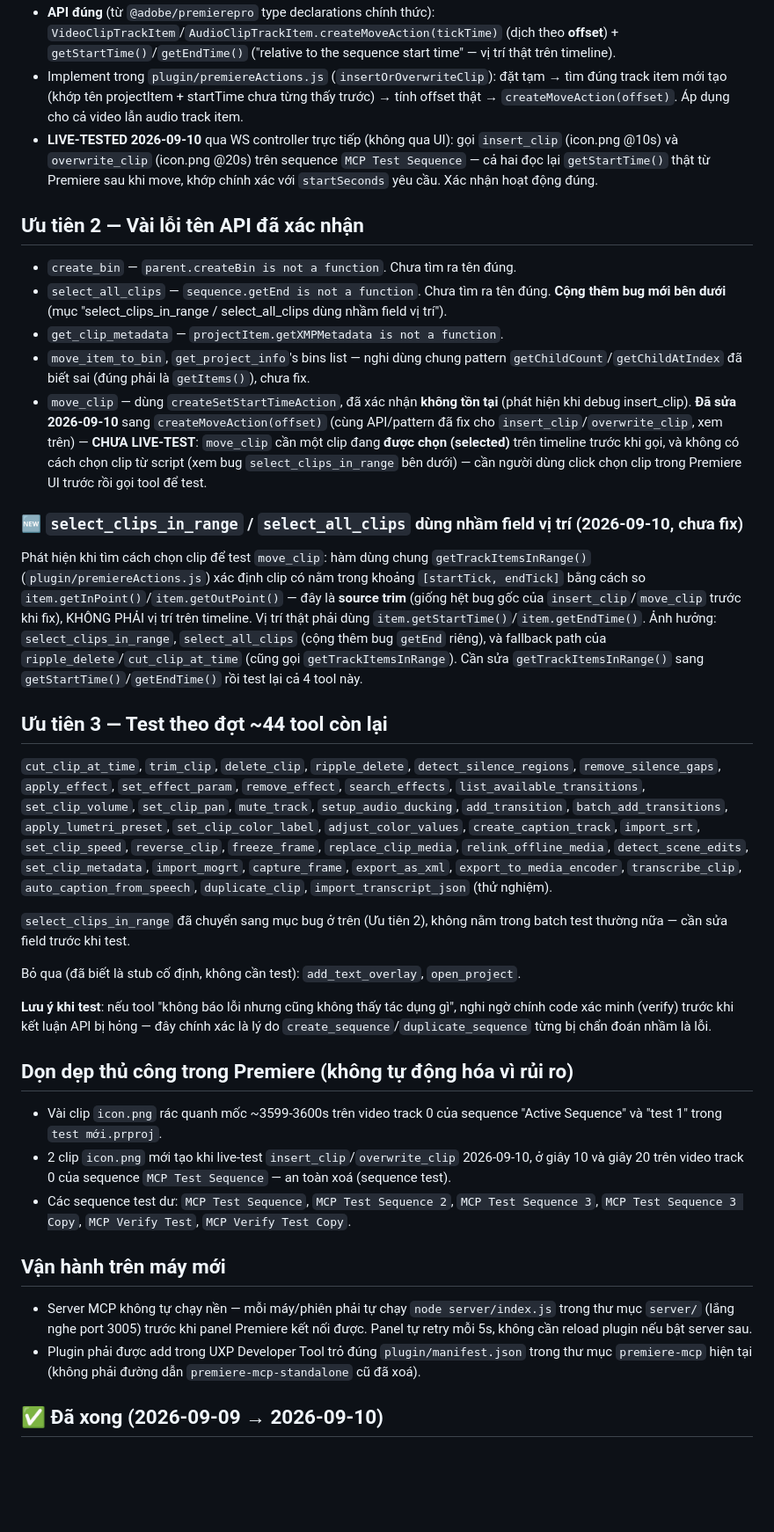
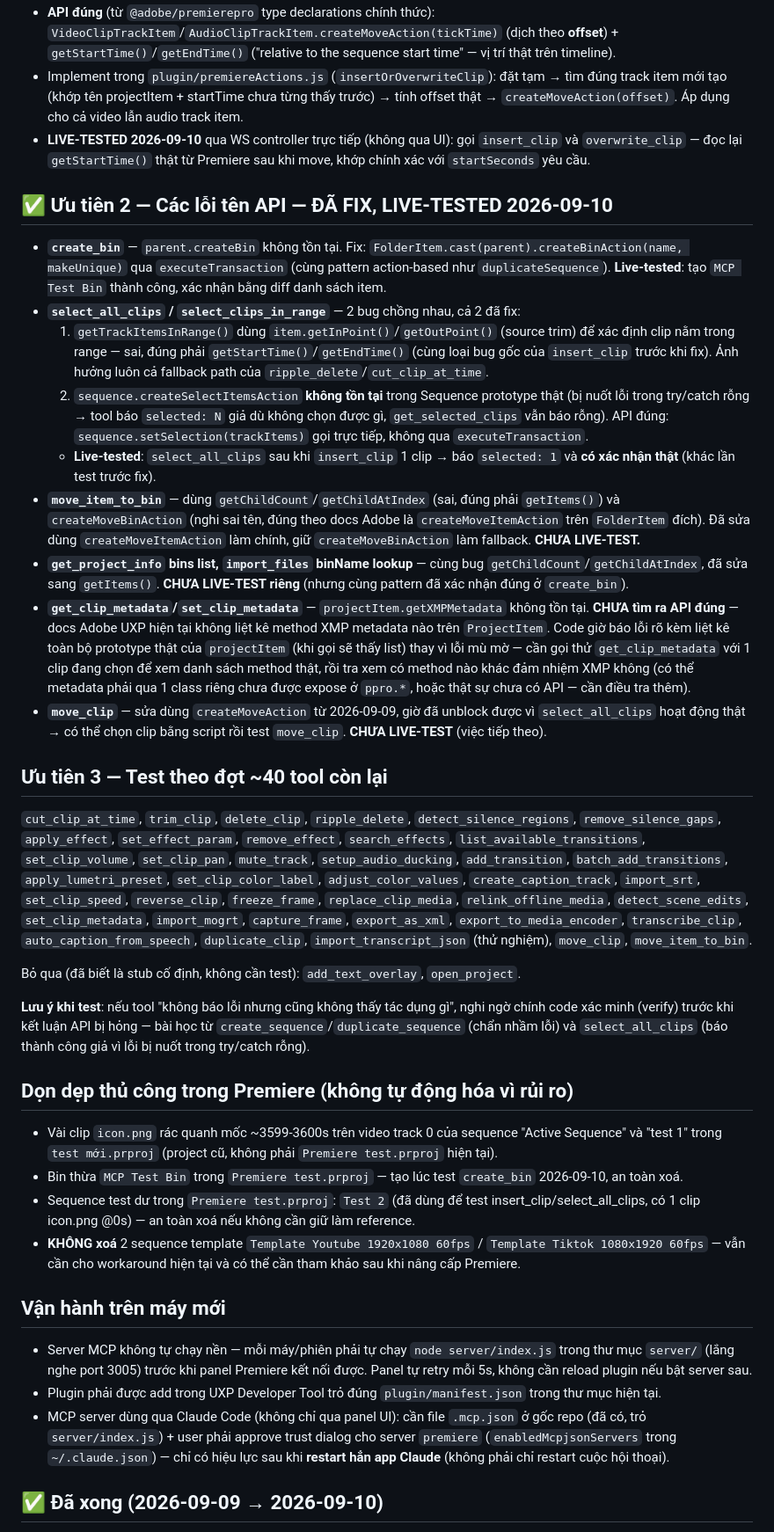
Before and after one commit to hongvietdoan-byte/VIP-MCP-premiere-Pro, a Markdown page: TODO.md, the part around one of its changes. Shown at 88% size. Rendered like a GitHub page; blank space fills up the shorter version.

```diff
--- a/TODO.md
+++ b/TODO.md
@@ -9,40 +32,40 @@ Core tool cho use case gốc (đặt ảnh/clip lên timeline theo time range).
 - Các cách sửa cũ thất bại vì dùng nhầm API: `createSetInPointAction`/`createSetOutPointAction` chỉnh **source trim** (`getInPoint`/`getOutPoint` = "relative to start time of the project item"), không phải vị trí timeline.
 - **API đúng** (từ `@adobe/premierepro` type declarations chính thức): `VideoClipTrackItem`/`AudioClipTrackItem.createMoveAction(tickTime)` (dịch theo **offset**) + `getStartTime()`/`getEndTime()` ("relative to the sequence start time" — vị trí thật trên timeline).
 - Implement trong `plugin/premiereActions.js` (`insertOrOverwriteClip`): đặt tạm → tìm đúng track item mới tạo (khớp tên projectItem + startTime chưa từng thấy trước) → tính offset thật → `createMoveAction(offset)`. Áp dụng cho cả video lẫn audio track item.
-- **LIVE-TESTED 2026-09-10** qua WS controller trực tiếp (không qua UI): gọi `insert_clip` (icon.png @10s) và `overwrite_clip` (icon.png @20s) trên sequence `MCP Test Sequence` — cả hai đọc lại `getStartTime()` thật từ Premiere sau khi move, khớp chính xác với `startSeconds` yêu cầu. Xác nhận hoạt động đúng.
+- **LIVE-TESTED 2026-09-10** qua WS controller trực tiếp (không qua UI): gọi `insert_clip` và `overwrite_clip` — đọc lại `getStartTime()` thật từ Premiere sau khi move, khớp chính xác với `startSeconds` yêu cầu.
 
-## Ưu tiên 2 — Vài lỗi tên API đã xác nhận
+## ✅ Ưu tiên 2 — Các lỗi tên API — ĐÃ FIX, LIVE-TESTED 2026-09-10
 
-- `create_bin` — `parent.createBin is not a function`. Chưa tìm ra tên đúng.
-- `select_all_clips` — `sequence.getEnd is not a function`. Chưa tìm ra tên đúng. **Cộng thêm bug mới bên dưới** (mục "select_clips_in_range / select_all_clips dùng nhầm field vị trí").
-- `get_clip_metadata` — `projectItem.getXMPMetadata is not a function`.
-- `move_item_to_bin`, `get_project_info`'s bins list — nghi dùng chung pattern `getChildCount`/`getChildAtIndex` đã biết sai (đúng phải là `getItems()`), chưa fix.
-- `move_clip` — dùng `createSetStartTimeAction`, đã xác nhận **không tồn tại** (phát hiện khi debug insert_clip). **Đã sửa 2026-09-10** sang `createMoveAction(offset)` (cùng API/pattern đã fix cho `insert_clip`/`overwrite_clip`, xem trên) — **CHƯA LIVE-TEST**: `move_clip` cần một clip đang **được chọn (selected)** trên timeline trước khi gọi, và không có cách chọn clip từ script (xem bug `select_clips_in_range` bên dưới) — cần người dùng click chọn clip trong Premiere UI trước rồi gọi tool để test.
+- **`create_bin`** — `parent.createBin` không tồn tại. Fix: `FolderItem.cast(parent).createBinAction(name, makeUnique)` qua `executeTransaction` (cùng pattern action-based như `duplicateSequence`). **Live-tested**: tạo `MCP Test Bin` thành công, xác nhận bằng diff danh sách item.
+- **`select_all_clips` / `select_clips_in_range`** — 2 bug chồng nhau, cả 2 đã fix:
+  1. `getTrackItemsInRange()` dùng `item.getInPoint()`/`getOutPoint()` (source trim) để xác định clip nằm trong range — sai, đúng phải `getStartTime()`/`getEndTime()` (cùng loại bug gốc của `insert_clip` trước khi fix). Ảnh hưởng luôn cả fallback path của `ripple_delete`/`cut_clip_at_time`.
+  2. `sequence.createSelectItemsAction` **không tồn tại** trong Sequence prototype thật (bị nuốt lỗi trong try/catch rỗng → tool báo `selected: N` giả dù không chọn được gì, `get_selected_clips` vẫn báo rỗng). API đúng: `sequence.setSelection(trackItems)` gọi trực tiếp, không qua `executeTransaction`.
+  - **Live-tested**: `select_all_clips` sau khi `insert_clip` 1 clip → báo `selected: 1` và **có xác nhận thật** (khác lần test trước fix).
+- **`move_item_to_bin`** — dùng `getChildCount`/`getChildAtIndex` (sai, đúng phải `getItems()`) và `createMoveBinAction` (nghi sai tên, đúng theo docs Adobe là `createMoveItemAction` trên `FolderItem` đích). Đã sửa dùng `createMoveItemAction` làm chính, giữ `createMoveBinAction` làm fallback. **CHƯA LIVE-TEST.**
+- **`get_project_info` bins list, `import_files` binName lookup** — cùng bug `getChildCount`/`getChildAtIndex`, đã sửa sang `getItems()`. **CHƯA LIVE-TEST riêng** (nhưng cùng pattern đã xác nhận đúng ở `create_bin`).
+- **`get_clip_metadata`/`set_clip_metadata`** — `projectItem.getXMPMetadata` không tồn tại. **CHƯA tìm ra API đúng** — docs Adobe UXP hiện tại không liệt kê method XMP metadata nào trên `ProjectItem`. Code giờ báo lỗi rõ kèm liệt kê toàn bộ prototype thật của `projectItem` (khi gọi sẽ thấy list) thay vì lỗi mù mờ — cần gọi thử `get_clip_metadata` với 1 clip đang chọn để xem danh sách method thật, rồi tra xem có method nào khác đảm nhiệm XMP không (có thể metadata phải qua 1 class riêng chưa được expose ở `ppro.*`, hoặc thật sự chưa có API — cần điều tra thêm).
+- **`move_clip`** — sửa dùng `createMoveAction` từ 2026-09-09, giờ đã unblock được vì `select_all_clips` hoạt động thật → có thể chọn clip bằng script rồi test `move_clip`. **CHƯA LIVE-TEST** (việc tiếp theo).
 
-### 🆕 `select_clips_in_range` / `select_all_clips` dùng nhầm field vị trí (2026-09-10, chưa fix)
+## Ưu tiên 3 — Test theo đợt ~40 tool còn lại
 
-Phát hiện khi tìm cách chọn clip để test `move_clip`: hàm dùng chung `getTrackItemsInRange()` (`plugin/premiereActions.js`) xác định clip có nằm trong khoảng `[startTick, endTick]` bằng cách so `item.getInPoint()`/`item.getOutPoint()` — đây là **source trim** (giống hệt bug gốc của `insert_clip`/`move_clip` trước khi fix), KHÔNG PHẢI vị trí trên timeline. Vị trí thật phải dùng `item.getStartTime()`/`item.getEndTime()`. Ảnh hưởng: `select_clips_in_range`, `select_all_clips` (cộng thêm bug `getEnd` riêng), và fallback path của `ripple_delete`/`cut_clip_at_time` (cũng gọi `getTrackItemsInRange`). Cần sửa `getTrackItemsInRange()` sang `getStartTime()`/`getEndTime()` rồi test lại cả 4 tool này.
-
-## Ưu tiên 3 — Test theo đợt ~44 tool còn lại
-
-`cut_clip_at_time`, `trim_clip`, `delete_clip`, `ripple_delete`, `detect_silence_regions`, `remove_silence_gaps`, `apply_effect`, `set_effect_param`, `remove_effect`, `search_effects`, `list_available_transitions`, `set_clip_volume`, `set_clip_pan`, `mute_track`, `setup_audio_ducking`, `add_transition`, `batch_add_transitions`, `apply_lumetri_preset`, `set_clip_color_label`, `adjust_color_values`, `create_caption_track`, `import_srt`, `set_clip_speed`, `reverse_clip`, `freeze_frame`, `replace_clip_media`, `relink_offline_media`, `detect_scene_edits`, `set_clip_metadata`, `import_mogrt`, `capture_frame`, `export_as_xml`, `export_to_media_encoder`, `transcribe_clip`, `auto_caption_from_speech`, `duplicate_clip`, `import_transcript_json` (thử nghiệm).
-
-`select_clips_in_range` đã chuyển sang mục bug ở trên (Ưu tiên 2), không nằm trong batch test thường nữa — cần sửa field trước khi test.
+`cut_clip_at_time`, `trim_clip`, `delete_clip`, `ripple_delete`, `detect_silence_regions`, `remove_silence_gaps`, `apply_effect`, `set_effect_param`, `remove_effect`, `search_effects`, `list_available_transitions`, `set_clip_volume`, `set_clip_pan`, `mute_track`, `setup_audio_ducking`, `add_transition`, `batch_add_transitions`, `apply_lumetri_preset`, `set_clip_color_label`, `adjust_color_values`, `create_caption_track`, `import_srt`, `set_clip_speed`, `reverse_clip`, `freeze_frame`, `replace_clip_media`, `relink_offline_media`, `detect_scene_edits`, `set_clip_metadata`, `import_mogrt`, `capture_frame`, `export_as_xml`, `export_to_media_encoder`, `transcribe_clip`, `auto_caption_from_speech`, `duplicate_clip`, `import_transcript_json` (thử nghiệm), `move_clip`, `move_item_to_bin`.
 
 Bỏ qua (đã biết là stub cố định, không cần test): `add_text_overlay`, `open_project`.
 
-**Lưu ý khi test**: nếu tool "không báo lỗi nhưng cũng không thấy tác dụng gì", nghi ngờ chính code xác minh (verify) trước khi kết luận API bị hỏng — đây chính xác là lý do `create_sequence`/`duplicate_sequence` từng bị chẩn đoán nhầm là lỗi.
+**Lưu ý khi test**: nếu tool "không báo lỗi nhưng cũng không thấy tác dụng gì", nghi ngờ chính code xác minh (verify) trước khi kết luận API bị hỏng — bài học từ `create_sequence`/`duplicate_sequence` (chẩn nhầm lỗi) và `select_all_clips` (báo thành công giả vì lỗi bị nuốt trong try/catch rỗng).
 
 ## Dọn dẹp thủ công trong Premiere (không tự động hóa vì rủi ro)
 
-- Vài clip `icon.png` rác quanh mốc ~3599-3600s trên video track 0 của sequence "Active Sequence" và "test 1" trong `test mới.prproj`.
-- 2 clip `icon.png` mới tạo khi live-test `insert_clip`/`overwrite_clip` 2026-09-10, ở giây 10 và giây 20 trên video track 0 của sequence `MCP Test Sequence` — an toàn xoá (sequence test).
-- Các sequence test dư: `MCP Test Sequence`, `MCP Test Sequence 2`, `MCP Test Sequence 3`, `MCP Test Sequence 3 Copy`, `MCP Verify Test`, `MCP Verify Test Copy`.
+- Vài clip `icon.png` rác quanh mốc ~3599-3600s trên video track 0 của sequence "Active Sequence" và "test 1" trong `test mới.prproj` (project cũ, không phải `Premiere test.prproj` hiện tại).
+- Bin thừa `MCP Test Bin` trong `Premiere test.prproj` — tạo lúc test `create_bin` 2026-09-10, an toàn xoá.
+- Sequence test dư trong `Premiere test.prproj`: `Test 2` (đã dùng để test insert_clip/select_all_clips, có 1 clip icon.png @0s) — an toàn xoá nếu không cần giữ làm reference.
+- **KHÔNG xoá** 2 sequence template `Template Youtube 1920x1080 60fps` / `Template Tiktok 1080x1920 60fps` — vẫn cần cho workaround hiện tại và có thể cần tham khảo sau khi nâng cấp Premiere.
 
 ## Vận hành trên máy mới
 
 - Server MCP không tự chạy nền — mỗi máy/phiên phải tự chạy `node server/index.js` trong thư mục `server/` (lắng nghe port 3005) trước khi panel Premiere kết nối được. Panel tự retry mỗi 5s, không cần reload plugin nếu bật server sau.
-- Plugin phải được add trong UXP Developer Tool trỏ đúng `plugin/manifest.json` trong thư mục `premiere-mcp` hiện tại (không phải đường dẫn `premiere-mcp-standalone` cũ đã xoá).
+- Plugin phải được add trong UXP Developer Tool trỏ đúng `plugin/manifest.json` trong thư mục hiện tại.
+- MCP server dùng qua Claude Code (không chỉ qua panel UI): cần file `.mcp.json` ở gốc repo (đã có, trỏ `server/index.js`) + user phải approve trust dialog cho server `premiere` (`enabledMcpjsonServers` trong `~/.claude.json`) — chỉ có hiệu lực sau khi **restart hẳn app Claude** (không phải chỉ restart cuộc hội thoại).
 
 ## ✅ Đã xong (2026-09-09 → 2026-09-10)
 
```
Also changed, not shown: other parts of TODO.md (+30 -4 lines).
